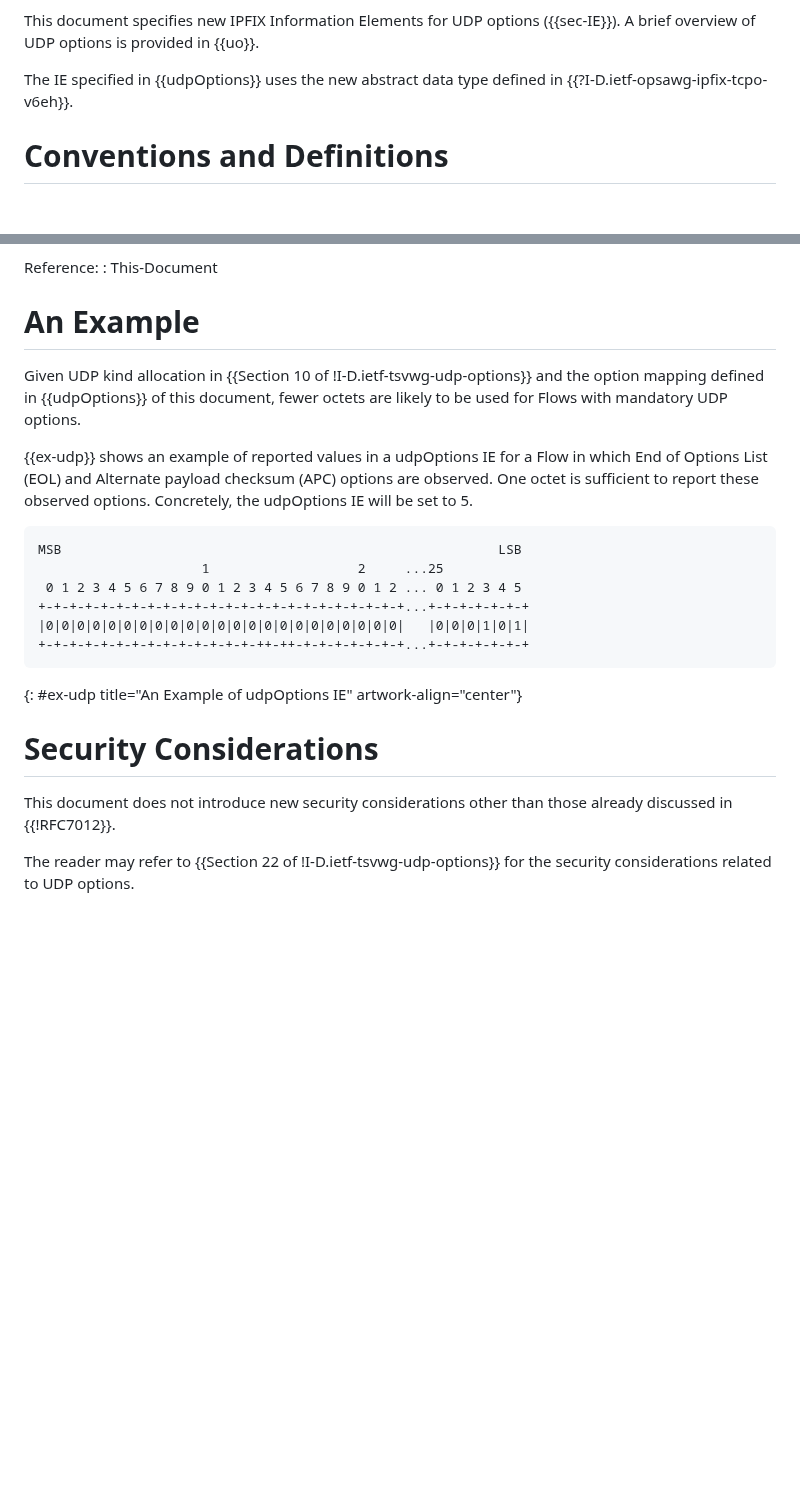
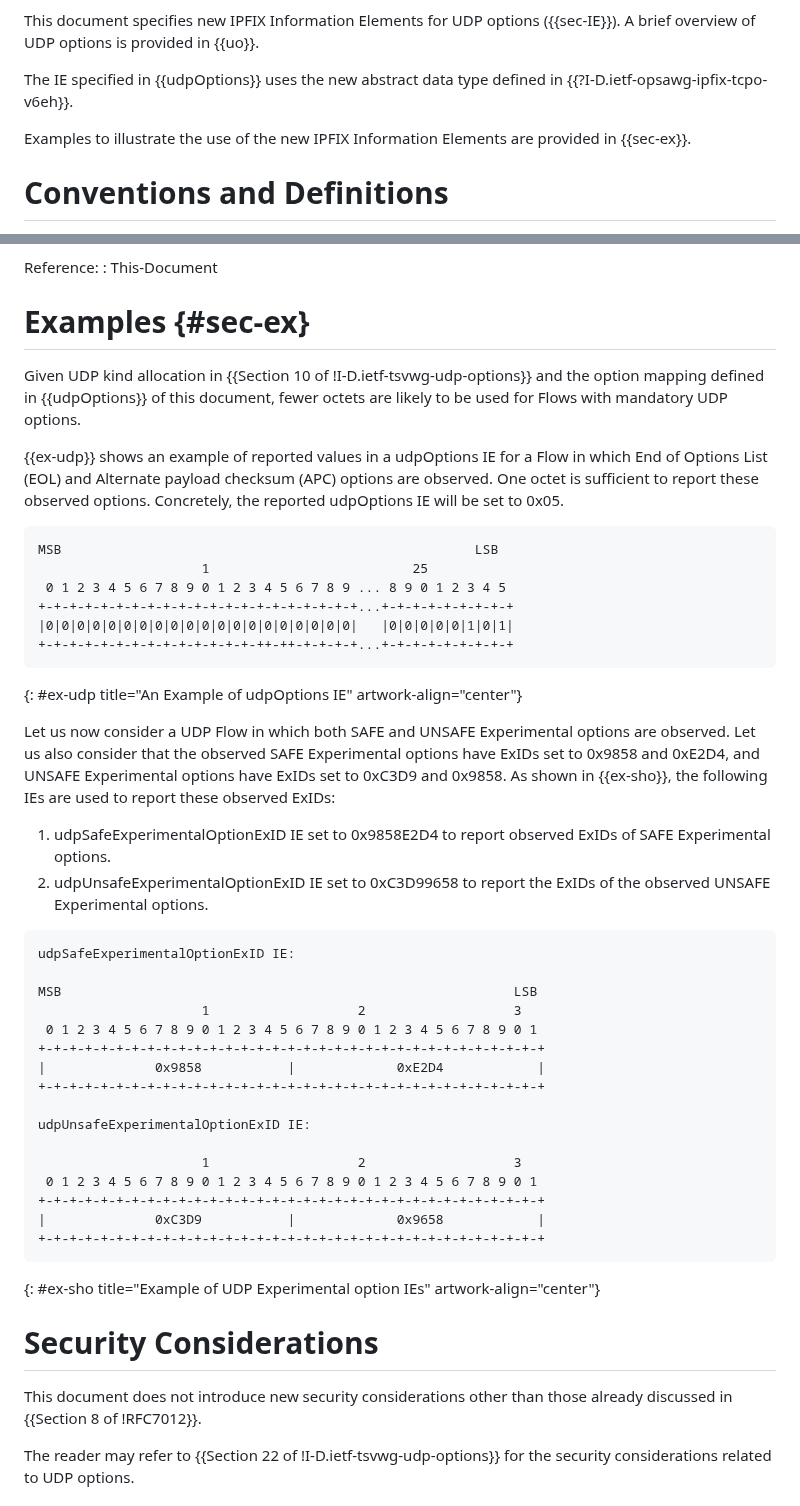
Before and after one commit to boucadair/udp-ipfix, a Markdown page: draft-ietf-opsawg-tsvwg-udp-ipfix.md, 2 parts joined by grey strips. GitHub-like rendering; blank space fills up the shorter version.

Commit message:
add examples

```diff
--- a/draft-ietf-opsawg-tsvwg-udp-ipfix.md
+++ b/draft-ietf-opsawg-tsvwg-udp-ipfix.md
@@ -50,6 +50,8 @@ IP Flow Information Export (IPFIX) {{!RFC7011}} is a protocol that is widely dep
 This document specifies new IPFIX Information Elements for UDP options ({{sec-IE}}). A brief overview of UDP options is provided in {{uo}}.
 
 The IE specified in {{udpOptions}} uses the new abstract data type defined in {{?I-D.ietf-opsawg-ipfix-tcpo-v6eh}}.
+
+Examples to illustrate the use of the new IPFIX Information Elements are provided in {{sec-ex}}.
 
 # Conventions and Definitions
 
@@ -168,25 +170,51 @@ Additional Information:
 Reference:
 : This-Document
 
-# An Example
+# Examples {#sec-ex}
 
 Given UDP kind allocation in {{Section 10 of !I-D.ietf-tsvwg-udp-options}} and the option mapping defined in {{udpOptions}} of this document, fewer octets are likely to be used for Flows with mandatory UDP options.
 
-{{ex-udp}} shows an example of reported values in a udpOptions IE for a Flow in which End of Options List (EOL) and Alternate payload checksum (APC) options are observed. One octet is sufficient to report these observed options. Concretely, the udpOptions IE will be set to 5.
+{{ex-udp}} shows an example of reported values in a udpOptions IE for a Flow in which End of Options List (EOL) and Alternate payload checksum (APC) options are observed. One octet is sufficient to report these observed options. Concretely, the reported udpOptions IE will be set to 0x05.
 
 ~~~~
-MSB                                                        LSB
-                     1                   2     ...25
- 0 1 2 3 4 5 6 7 8 9 0 1 2 3 4 5 6 7 8 9 0 1 2 ... 0 1 2 3 4 5
-+-+-+-+-+-+-+-+-+-+-+-+-+-+-+-+-+-+-+-+-+-+-+-+...+-+-+-+-+-+-+
-|0|0|0|0|0|0|0|0|0|0|0|0|0|0|0|0|0|0|0|0|0|0|0|   |0|0|0|1|0|1|
-+-+-+-+-+-+-+-+-+-+-+-+-+-+-++-++-+-+-+-+-+-+-+...+-+-+-+-+-+-+
+MSB                                                     LSB
+                     1                          25
+ 0 1 2 3 4 5 6 7 8 9 0 1 2 3 4 5 6 7 8 9 ... 8 9 0 1 2 3 4 5
++-+-+-+-+-+-+-+-+-+-+-+-+-+-+-+-+-+-+-+-+...+-+-+-+-+-+-+-+-+
+|0|0|0|0|0|0|0|0|0|0|0|0|0|0|0|0|0|0|0|0|   |0|0|0|0|0|1|0|1|
++-+-+-+-+-+-+-+-+-+-+-+-+-+-++-++-+-+-+-+...+-+-+-+-+-+-+-+-+
 ~~~~
 {: #ex-udp title="An Example of udpOptions IE" artwork-align="center"}
 
+Let us now consider a UDP Flow in which both SAFE and UNSAFE Experimental options are observed. Let us also consider that the observed SAFE Experimental options have  ExIDs set to 0x9858 and 0xE2D4, and UNSAFE Experimental options have ExIDs set to 0xC3D9 and 0x9858. As shown in {{ex-sho}}, the following IEs are used to report these observed ExIDs:
+
+1. udpSafeExperimentalOptionExID IE set to 0x9858E2D4 to report observed ExIDs of SAFE Experimental options.
+2. udpUnsafeExperimentalOptionExID IE set to 0xC3D99658 to report the ExIDs of the observed UNSAFE Experimental options.
+
+~~~~
+udpSafeExperimentalOptionExID IE:
+
+MSB                                                          LSB
+                     1                   2                   3
+ 0 1 2 3 4 5 6 7 8 9 0 1 2 3 4 5 6 7 8 9 0 1 2 3 4 5 6 7 8 9 0 1
++-+-+-+-+-+-+-+-+-+-+-+-+-+-+-+-+-+-+-+-+-+-+-+-+-+-+-+-+-+-+-+-+
+|              0x9858           |             0xE2D4            |
++-+-+-+-+-+-+-+-+-+-+-+-+-+-+-+-+-+-+-+-+-+-+-+-+-+-+-+-+-+-+-+-+
+
+udpUnsafeExperimentalOptionExID IE:
+
+                     1                   2                   3
+ 0 1 2 3 4 5 6 7 8 9 0 1 2 3 4 5 6 7 8 9 0 1 2 3 4 5 6 7 8 9 0 1
++-+-+-+-+-+-+-+-+-+-+-+-+-+-+-+-+-+-+-+-+-+-+-+-+-+-+-+-+-+-+-+-+
+|              0xC3D9           |             0x9658            |
++-+-+-+-+-+-+-+-+-+-+-+-+-+-+-+-+-+-+-+-+-+-+-+-+-+-+-+-+-+-+-+-+
+~~~~
+{: #ex-sho title="Example of UDP Experimental option IEs" artwork-align="center"}
+
+
 # Security Considerations
 
-This document does not introduce new security considerations other than those already discussed in {{!RFC7012}}.
+This document does not introduce new security considerations other than those already discussed in {{Section 8 of !RFC7012}}.
 
 The reader may refer to {{Section 22 of !I-D.ietf-tsvwg-udp-options}} for the security considerations related to UDP options.
 
```
